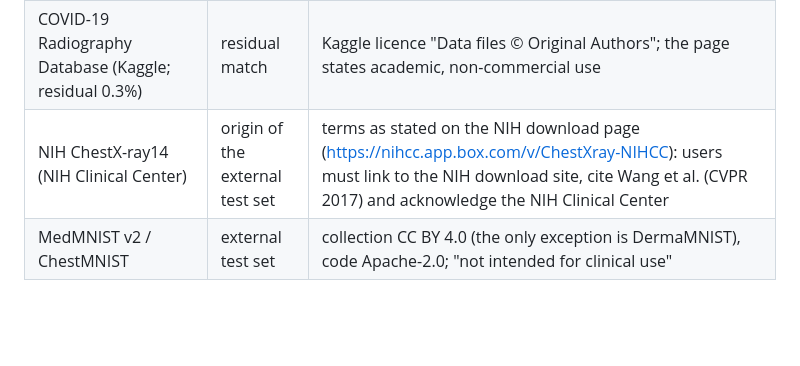
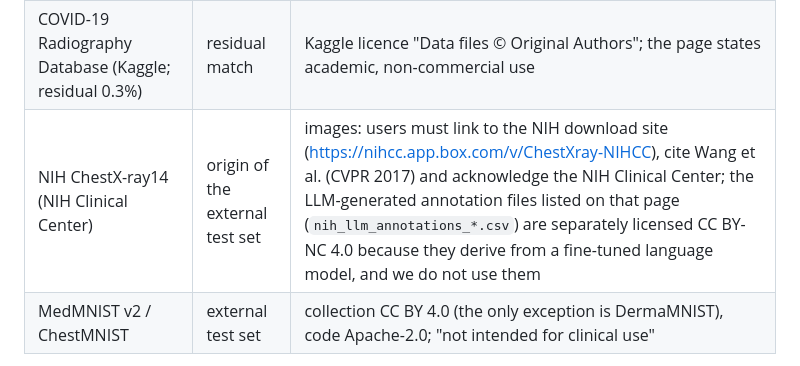
Before and after one commit to Kashif-Mahmood007/chestx6-ssl-benchmark, a Markdown page: data/README.md, the part around the change. Rendered like a GitHub page; blank space fills up the shorter version.

Commit message:
data/README: NIH terms

```diff
--- a/data/README.md
+++ b/data/README.md
@@ -90,7 +90,7 @@ No source image is redistributed by this repository. Each image remains under th
 | Rahman et al. Tuberculosis Chest X-ray Database (all Tuberculosis images, including the augmented derivatives) | training and testing | Kaggle licence "Data files © Original Authors"; the database aggregates images from the NLM (Montgomery and Shenzhen) collections, the Belarus tuberculosis dataset, the NIAID TB Portal and the RSNA pneumonia detection challenge, whose terms continue to apply |
 | Sait et al., Curated Dataset V4 (Mendeley Data; residual 0.3%) | residual match | CC BY 4.0 (Mendeley Data record, DOI 10.17632/9xkhgts2s6.4); it collates 15 public datasets, whose terms also apply |
 | COVID-19 Radiography Database (Kaggle; residual 0.3%) | residual match | Kaggle licence "Data files © Original Authors"; the page states academic, non-commercial use |
-| NIH ChestX-ray14 (NIH Clinical Center) | origin of the external test set | terms as stated on the NIH download page (https://nihcc.app.box.com/v/ChestXray-NIHCC): users must link to the NIH download site, cite Wang et al. (CVPR 2017) and acknowledge the NIH Clinical Center |
+| NIH ChestX-ray14 (NIH Clinical Center) | origin of the external test set | images: users must link to the NIH download site (https://nihcc.app.box.com/v/ChestXray-NIHCC), cite Wang et al. (CVPR 2017) and acknowledge the NIH Clinical Center; the LLM-generated annotation files listed on that page (`nih_llm_annotations_*.csv`) are separately licensed CC BY-NC 4.0 because they derive from a fine-tuned language model, and we do not use them |
 | MedMNIST v2 / ChestMNIST | external test set | collection CC BY 4.0 (the only exception is DermaMNIST), code Apache-2.0; "not intended for clinical use" |
 
 *Augmented Tuberculosis subset.* Of the 3,173 Tuberculosis images, 2,482 are augmented derivatives of the 700 original images of the Rahman et al. database (their parent-child lineage was recovered from the file names); the other 691 matched source originals directly. We make no claim about the licence of the derivatives beyond that of the database they derive from, and we redistribute none of them.
```
